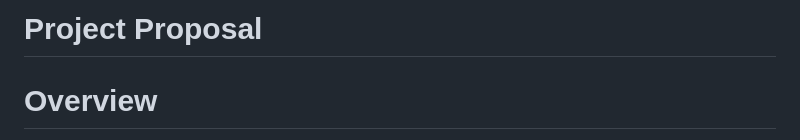
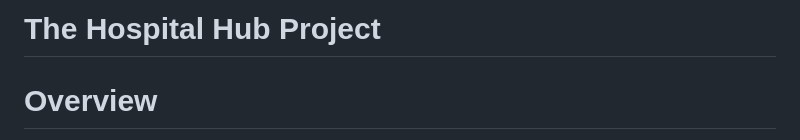
Before and after one commit to Dharren09/THE_HOSPITAL_HUB_v1, a Markdown page: README.md, the part around the change. Drawn GitHub-style.

Commit message:
What to know about my projectl

```diff
--- a/README.md
+++ b/README.md
@@ -1,4 +1,4 @@
-# Project Proposal
+# The Hospital Hub Project
 
 # Overview
 This project aims to develop a hospital management system that will be integrated with other systems and a mobile app. The system will have modules for patients, staff, inventory, billing and payments, appointments, insurance, telehealth, and administrator hub.
```
